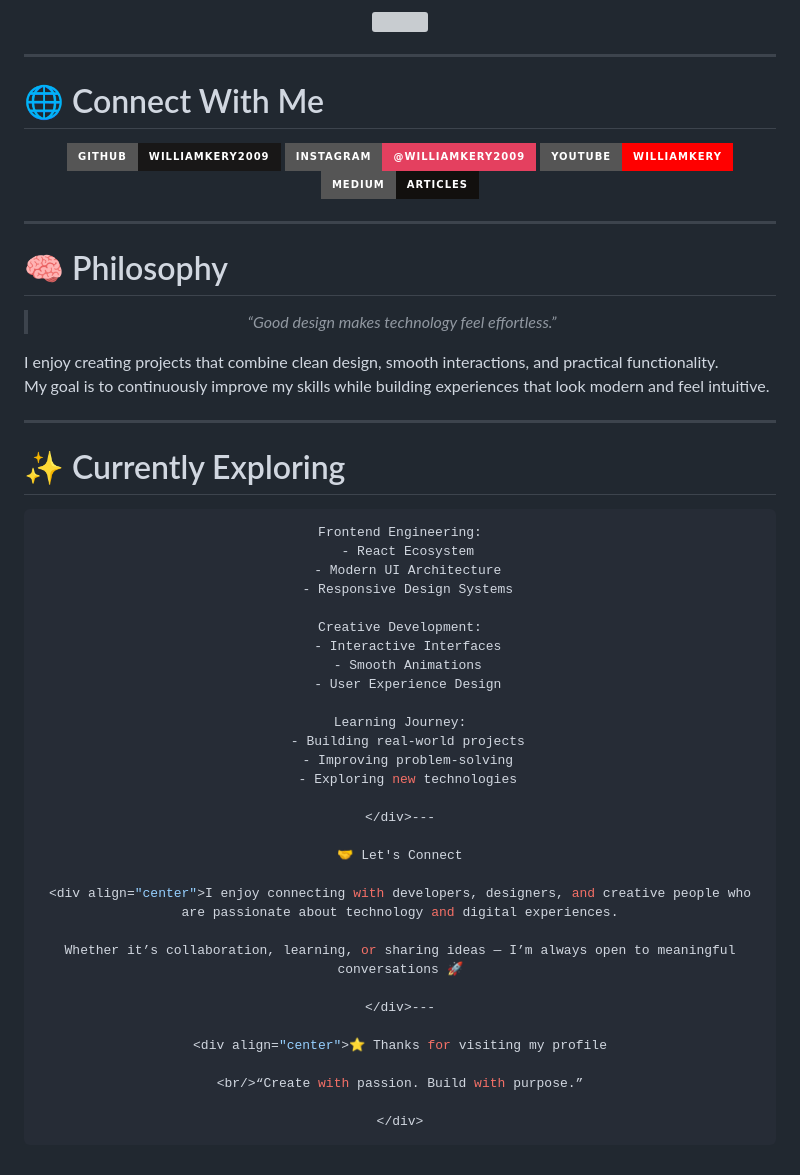
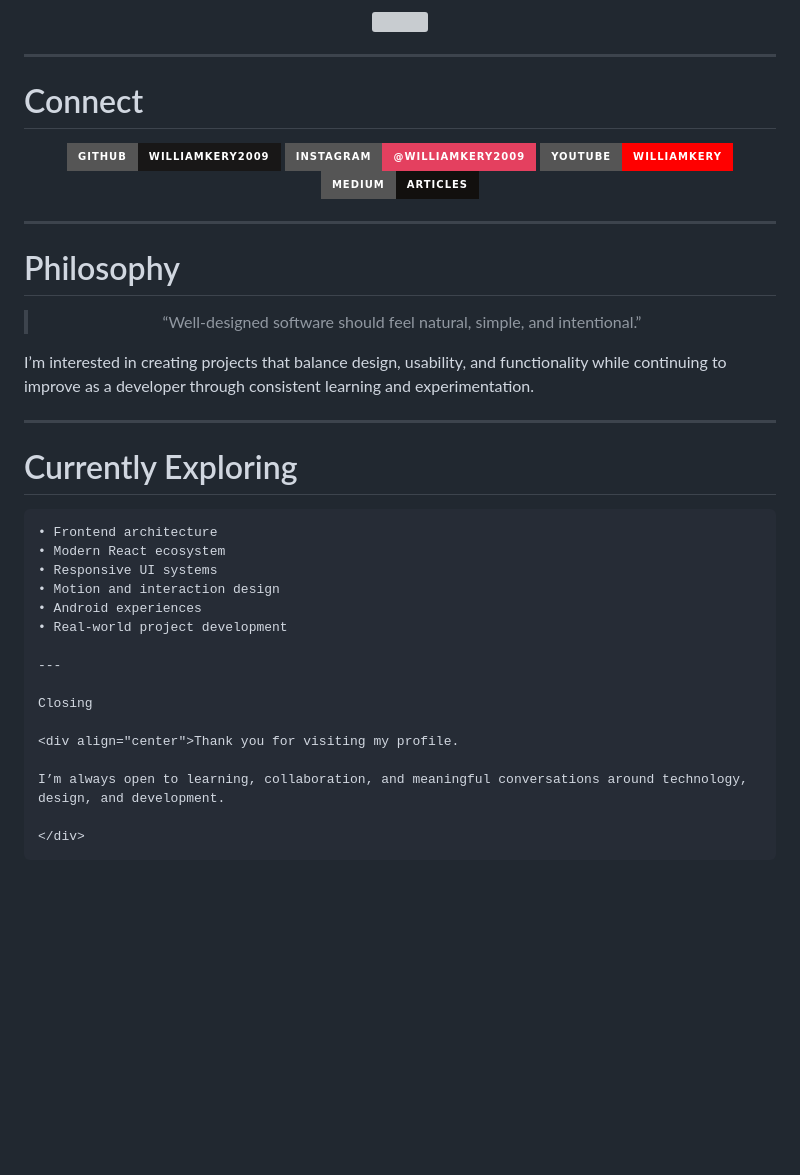
Before and after one commit to williamkery2009/Aura-music, a Markdown page: README.md, the part around one of its changes. Drawn GitHub-style; badges without logos; blank space fills up the shorter version; grey boxes are pictures that could not be loaded.

````diff
--- a/README.md
+++ b/README.md
@@ -86,7 +85,7 @@ I believe great software should not only function well — it should also feel s
 
 ---
 
-# 🌐 Connect With Me
+# Connect
 
 <div align="center">
 
@@ -110,52 +109,35 @@ I believe great software should not only function well — it should also feel s
 
 ---
 
-# 🧠 Philosophy
+# Philosophy
 
 <div align="center">
 
-> *“Good design makes technology feel effortless.”*
+> “Well-designed software should feel natural, simple, and intentional.”
 
 </div>
 
-I enjoy creating projects that combine clean design, smooth interactions, and practical functionality.
-My goal is to continuously improve my skills while building experiences that look modern and feel intuitive.
+I’m interested in creating projects that balance design, usability, and functionality while continuing to improve as a developer through consistent learning and experimentation.
 
 ---
 
-# ✨ Currently Exploring
+# Currently Exploring
 
-<div align="center">
+```txt
+• Frontend architecture
+• Modern React ecosystem
+• Responsive UI systems
+• Motion and interaction design
+• Android experiences
+• Real-world project development
 
-```yaml
-Frontend Engineering:
-  - React Ecosystem
-  - Modern UI Architecture
-  - Responsive Design Systems
+---
 
-Creative Development:
-  - Interactive Interfaces
-  - Smooth Animations
-  - User Experience Design
+Closing
 
-Learning Journey:
-  - Building real-world projects
-  - Improving problem-solving
-  - Exploring new technologies
+<div align="center">Thank you for visiting my profile.
 
-</div>---
-
-🤝 Let's Connect
-
-<div align="center">I enjoy connecting with developers, designers, and creative people who are passionate about technology and digital experiences.
-
-Whether it’s collaboration, learning, or sharing ideas — I’m always open to meaningful conversations 🚀
-
-</div>---
-
-<div align="center">⭐ Thanks for visiting my profile
-
-<br/>“Create with passion. Build with purpose.”
+I’m always open to learning, collaboration, and meaningful conversations around technology, design, and development.
 
 </div>
 ```
````
Also changed, not shown: other parts of README.md (+27 -28 lines).
